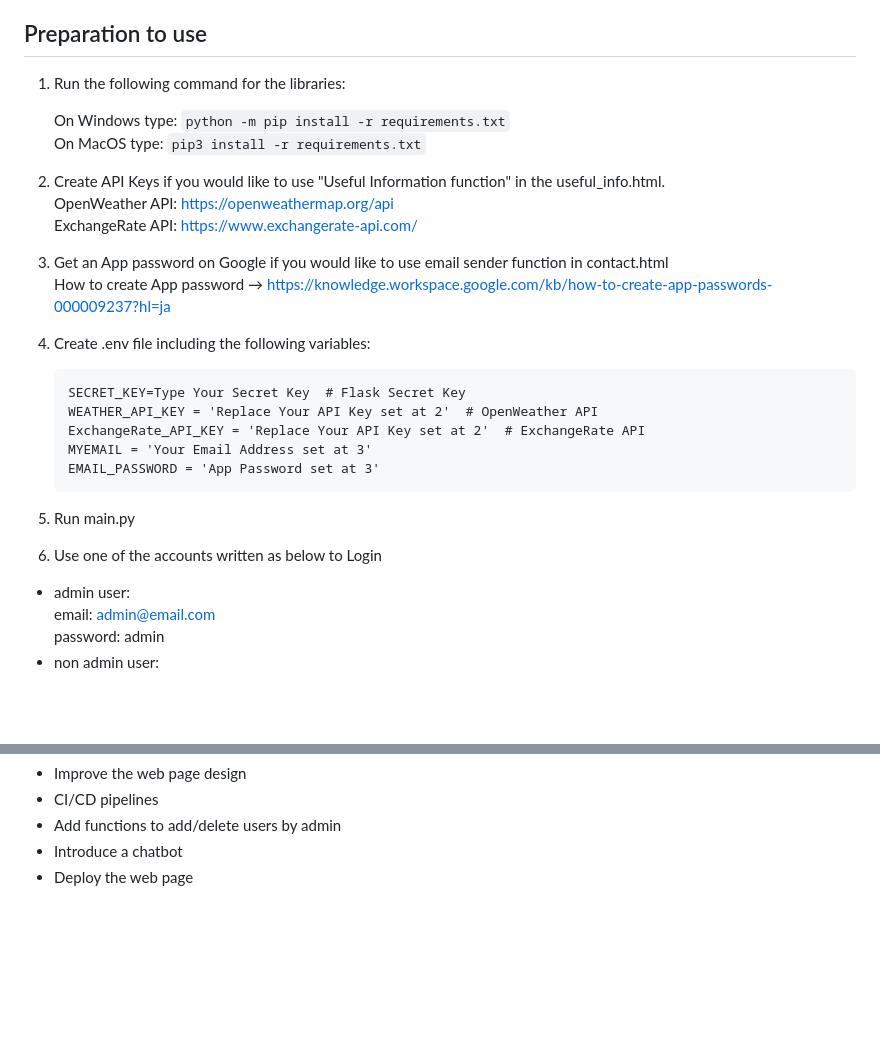
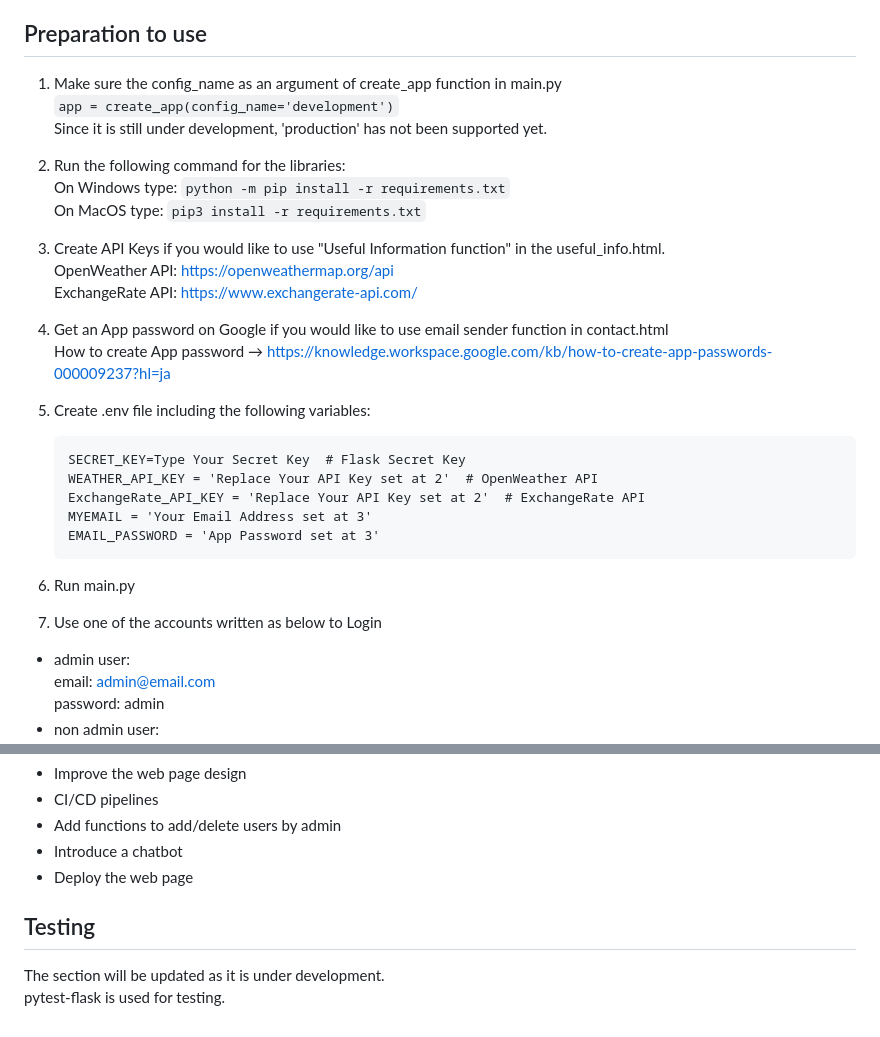
Before and after one commit to taka-rl/flask_webapp, a Markdown page: README.md, 2 parts joined by grey strips. GitHub-like rendering; blank space fills up the shorter version.

````diff
--- a/README.md
+++ b/README.md
@@ -13,21 +13,24 @@ This is a Flask web app example where I have been utilizing gained skills and kn
 
 
 ## Preparation to use
-1. Run the following command for the libraries:
+1. Make sure the config_name as an argument of create_app function in main.py
+      ```app = create_app(config_name='development')```
+   Since it is still under development, 'production' has not been supported yet.
 
+2. Run the following command for the libraries:
    On Windows type:
    ```python -m pip install -r requirements.txt```
    On MacOS type:
    ```pip3 install -r requirements.txt```
 
-2. Create API Keys if you would like to use "Useful Information function" in the useful_info.html.
+3. Create API Keys if you would like to use "Useful Information function" in the useful_info.html.
    OpenWeather API: https://openweathermap.org/api
    ExchangeRate API: https://www.exchangerate-api.com/
 
-3. Get an App password on Google if you would like to use email sender function in contact.html
+4. Get an App password on Google if you would like to use email sender function in contact.html
    How to create App password → https://knowledge.workspace.google.com/kb/how-to-create-app-passwords-000009237?hl=ja
 
-4. Create .env file including the following variables:
+5. Create .env file including the following variables:
    ```
    SECRET_KEY=Type Your Secret Key  # Flask Secret Key
    WEATHER_API_KEY = 'Replace Your API Key set at 2'  # OpenWeather API
@@ -35,8 +38,8 @@ This is a Flask web app example where I have been utilizing gained skills and kn
    MYEMAIL = 'Your Email Address set at 3'
    EMAIL_PASSWORD = 'App Password set at 3'
    ```
-5. Run main.py
-6. Use one of the accounts written as below to Login
+6. Run main.py
+7. Use one of the accounts written as below to Login
 - admin user:
    email: admin@email.com
    password: admin
@@ -107,3 +110,8 @@ The ERD is as follows:
 - Add functions to add/delete users by admin
 - Introduce a chatbot
 - Deploy the web page
+
+
+## Testing
+The section will be updated as it is under development.
+pytest-flask is used for testing.
````
